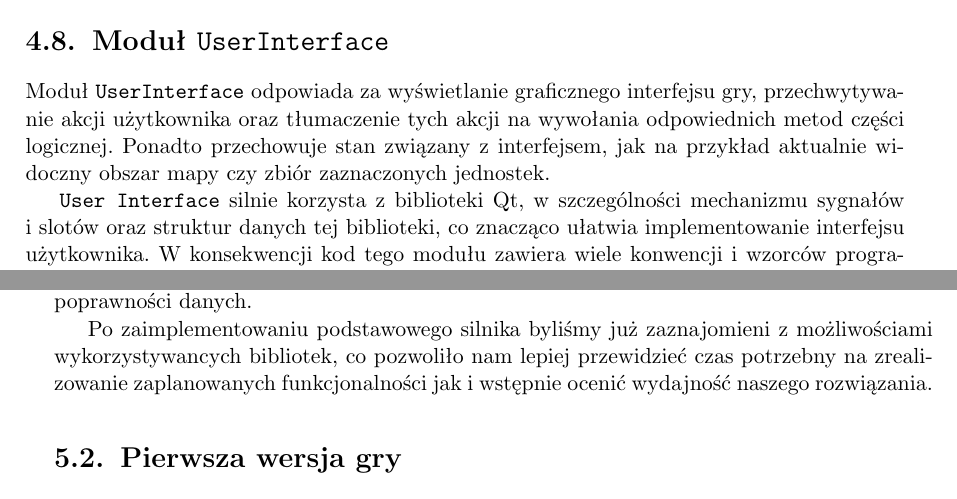
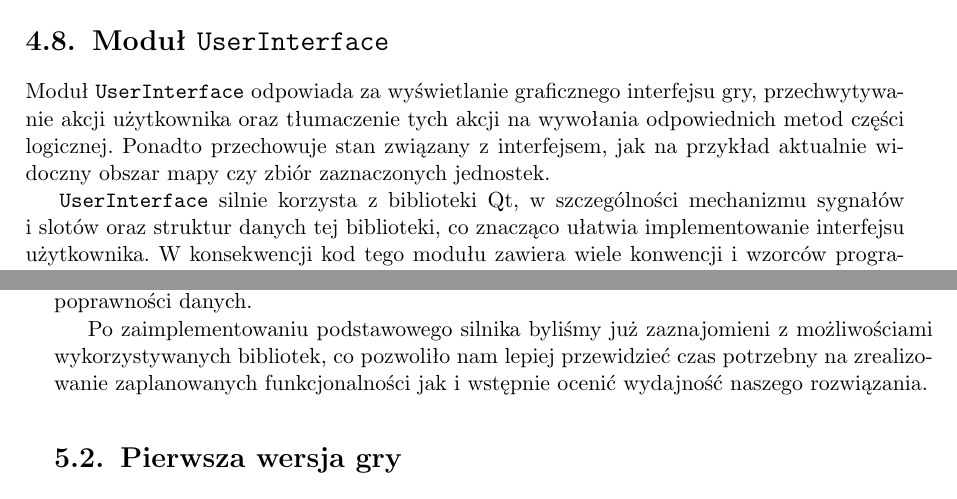
Before and after one commit to Tommalla/ZPP, a LaTeX thesis (BuriedSecret.tex): two parts of pages 30 and 33 of 53, joined at a grey line, cut so that both start at the same text. Compiled offline with pdfLaTeX.

Commit message:
Literówki

```diff
--- a/BuriedSecret.tex
+++ b/BuriedSecret.tex
@@ -719,7 +719,7 @@
     oraz~tłumaczenie tych akcji na~wywołania odpowiednich metod części logicznej. Ponadto przechowuje stan związany
     z~interfejsem, jak na~przykład aktualnie widoczny obszar mapy czy zbiór zaznaczonych jednostek.
 
-    \texttt{User Interface} silnie korzysta z~biblioteki Qt, w~szczególności mechanizmu sygnałów i~slotów oraz~struktur
+    \texttt{UserInterface} silnie korzysta z~biblioteki Qt, w~szczególności mechanizmu sygnałów i~slotów oraz~struktur
     danych tej biblioteki, co~znacząco ułatwia implementowanie interfejsu użytkownika. W~konsekwencji kod tego modułu
     zawiera wiele konwencji i~wzorców programistycznych używanych w~Qt.
 
@@ -764,7 +764,7 @@
       Bardzo generalna struktura obiektów tj. przetrzymywanie ich~własności w~dynamicznej strukturze pozwalało na~szybkie
       zmiany, co~było częste w~tej~fazie projektu, ale~sprawiało trudności w~walidacji poprawności danych.
 
-      Po~zaimplementowaniu podstawowego silnika byliśmy już zaznajomieni z~możliwościami wykorzystywancych bibliotek,
+      Po~zaimplementowaniu podstawowego silnika byliśmy już zaznajomieni z~możliwościami wykorzystywanych bibliotek,
       co~pozwoliło nam lepiej przewidzieć czas potrzebny na~zrealizowanie zaplanowanych funkcjonalności jak~i~wstępnie
       ocenić wydajność naszego rozwiązania.
 
```
Also changed, not shown: BuriedSecret.tex (6 more changed lines).
